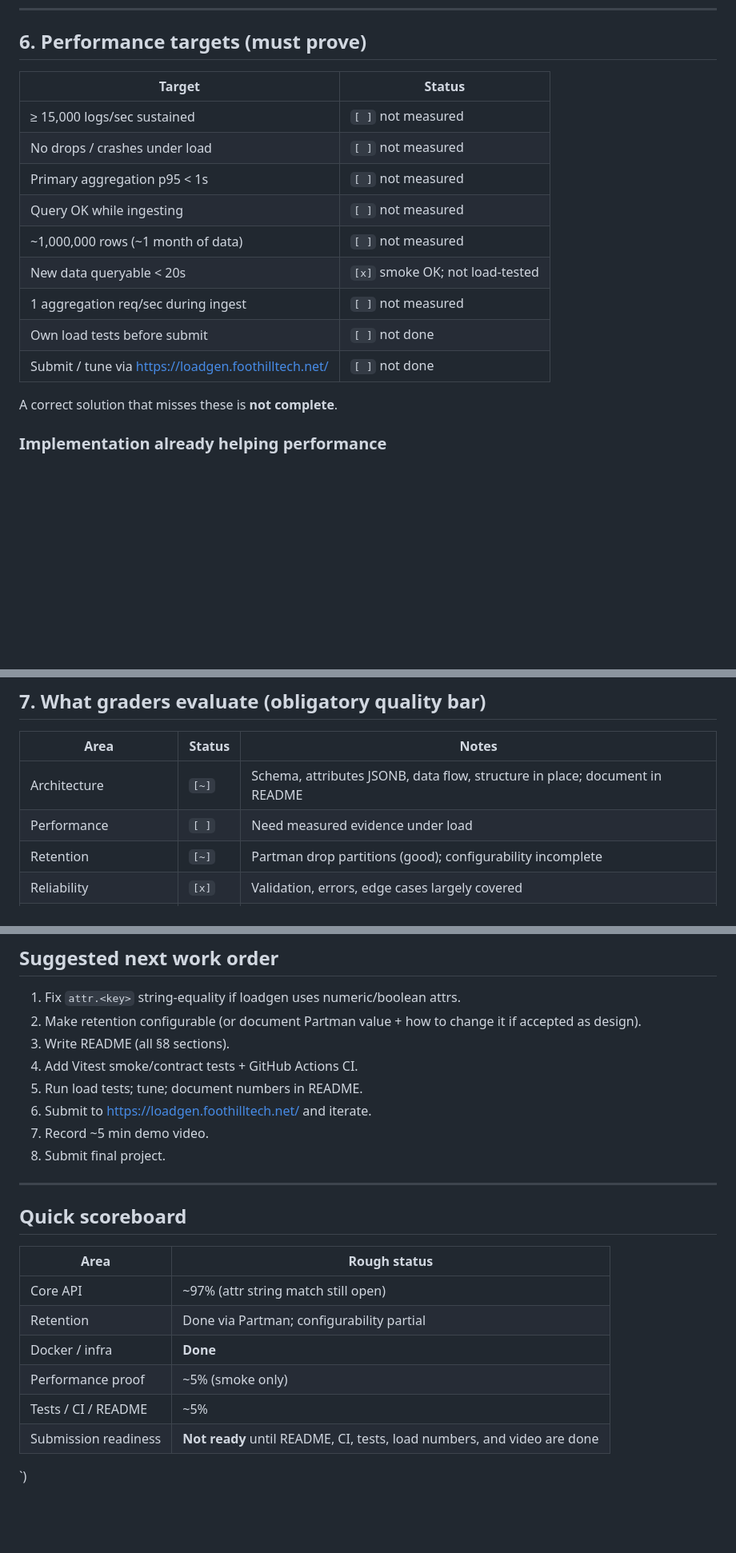
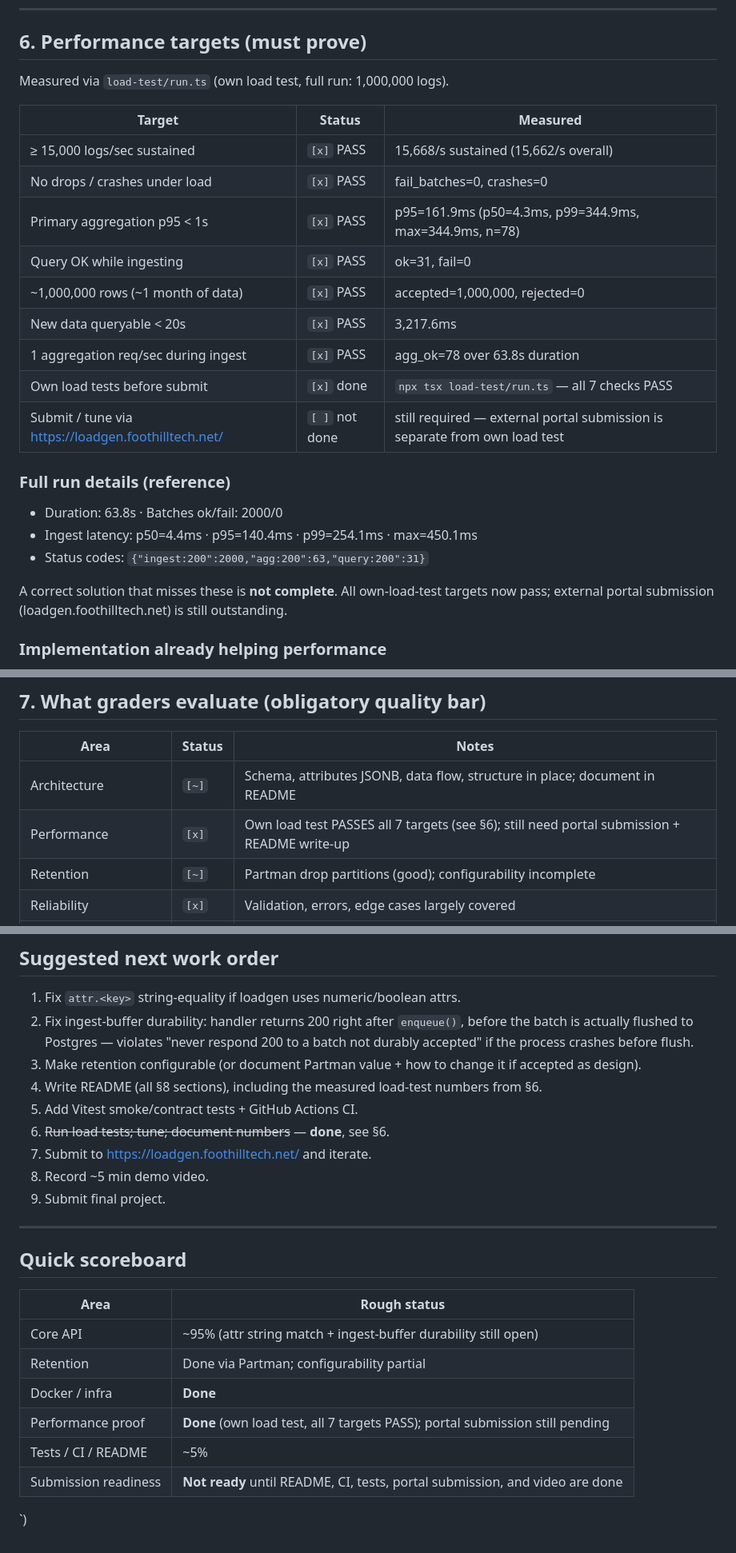
Before and after one commit to quasydwekat2/high-throughput-logger, a Markdown page: check.md, 3 parts joined by grey strips. Shown at 80% size. Drawn GitHub-style; blank space fills up the shorter version.

Commit message:
make local load test

```diff
--- a/check.md
+++ b/check.md
@@ -108,19 +108,26 @@ Even with no optional features, the default must satisfy:
 
 ## 6. Performance targets (must prove)
 
-| Target | Status |
-|--------|--------|
-| ≥ 15,000 logs/sec sustained | `[ ]` not measured |
-| No drops / crashes under load | `[ ]` not measured |
-| Primary aggregation p95 &lt; 1s | `[ ]` not measured |
-| Query OK while ingesting | `[ ]` not measured |
-| ~1,000,000 rows (~1 month of data) | `[ ]` not measured |
-| New data queryable &lt; 20s | `[x]` smoke OK; not load-tested |
-| 1 aggregation req/sec during ingest | `[ ]` not measured |
-| Own load tests before submit | `[ ]` not done |
-| Submit / tune via https://loadgen.foothilltech.net/ | `[ ]` not done |
+Measured via `load-test/run.ts` (own load test, full run: 1,000,000 logs).
 
-A correct solution that misses these is **not complete**.
+| Target | Status | Measured |
+|--------|--------|----------|
+| ≥ 15,000 logs/sec sustained | `[x]` PASS | 15,668/s sustained (15,662/s overall) |
+| No drops / crashes under load | `[x]` PASS | fail_batches=0, crashes=0 |
+| Primary aggregation p95 &lt; 1s | `[x]` PASS | p95=161.9ms (p50=4.3ms, p99=344.9ms, max=344.9ms, n=78) |
+| Query OK while ingesting | `[x]` PASS | ok=31, fail=0 |
+| ~1,000,000 rows (~1 month of data) | `[x]` PASS | accepted=1,000,000, rejected=0 |
+| New data queryable &lt; 20s | `[x]` PASS | 3,217.6ms |
+| 1 aggregation req/sec during ingest | `[x]` PASS | agg_ok=78 over 63.8s duration |
+| Own load tests before submit | `[x]` done | `npx tsx load-test/run.ts` — all 7 checks PASS |
+| Submit / tune via https://loadgen.foothilltech.net/ | `[ ]` not done | still required — external portal submission is separate from own load test |
+
+### Full run details (reference)
+- Duration: 63.8s · Batches ok/fail: 2000/0
+- Ingest latency: p50=4.4ms · p95=140.4ms · p99=254.1ms · max=450.1ms
+- Status codes: `{"ingest:200":2000,"agg:200":63,"query:200":31}`
+
+A correct solution that misses these is **not complete**. All own-load-test targets now pass; external portal submission (loadgen.foothilltech.net) is still outstanding.
 
 ### Implementation already helping performance
 - [x] Bulk insert (COPY default; unnest / row-by-row available)
@@ -135,7 +142,7 @@ A correct solution that misses these is **not complete**.
 | Area | Status | Notes |
 |------|--------|--------|
 | Architecture | `[~]` | Schema, attributes JSONB, data flow, structure in place; document in README |
-| Performance | `[ ]` | Need measured evidence under load |
+| Performance | `[x]` | Own load test PASSES all 7 targets (see §6); still need portal submission + README write-up |
 | Retention | `[~]` | Partman drop partitions (good); configurability incomplete |
 | Reliability | `[x]` | Validation, errors, edge cases largely covered |
 | Code quality | `[x]` | Typed TS, clear layers |
@@ -180,13 +187,14 @@ A correct solution that misses these is **not complete**.
 ## Suggested next work order
 
 1. Fix `attr.<key>` string-equality if loadgen uses numeric/boolean attrs.
-2. Make retention configurable (or document Partman value + how to change it if accepted as design).
-3. Write README (all §8 sections).
-4. Add Vitest smoke/contract tests + GitHub Actions CI.
-5. Run load tests; tune; document numbers in README.
-6. Submit to https://loadgen.foothilltech.net/ and iterate.
-7. Record ~5 min demo video.
-8. Submit final project.
+2. Fix ingest-buffer durability: handler returns 200 right after `enqueue()`, before the batch is actually flushed to Postgres — violates "never respond 200 to a batch not durably accepted" if the process crashes before flush.
+3. Make retention configurable (or document Partman value + how to change it if accepted as design).
+4. Write README (all §8 sections), including the measured load-test numbers from §6.
+5. Add Vitest smoke/contract tests + GitHub Actions CI.
+6. ~~Run load tests; tune; document numbers~~ — **done**, see §6.
+7. Submit to https://loadgen.foothilltech.net/ and iterate.
+8. Record ~5 min demo video.
+9. Submit final project.
 
 ---
 
@@ -194,10 +202,10 @@ A correct solution that misses these is **not complete**.
 
 | Area | Rough status |
 |------|----------------|
-| Core API | ~97% (attr string match still open) |
+| Core API | ~95% (attr string match + ingest-buffer durability still open) |
 | Retention | Done via Partman; configurability partial |
 | Docker / infra | **Done** |
-| Performance proof | ~5% (smoke only) |
+| Performance proof | **Done** (own load test, all 7 targets PASS); portal submission still pending |
 | Tests / CI / README | ~5% |
-| Submission readiness | **Not ready** until README, CI, tests, load numbers, and video are done |
+| Submission readiness | **Not ready** until README, CI, tests, portal submission, and video are done |
 `)
```
Also changed, not shown: other parts of check.md (+1 -1 lines).
